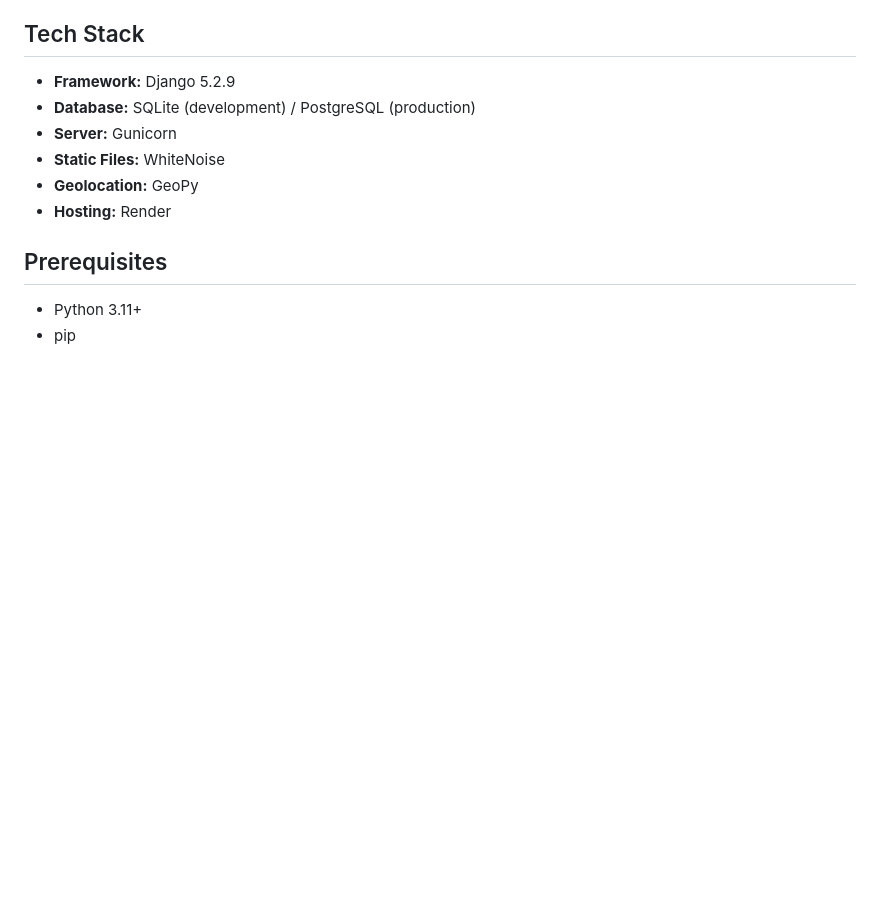
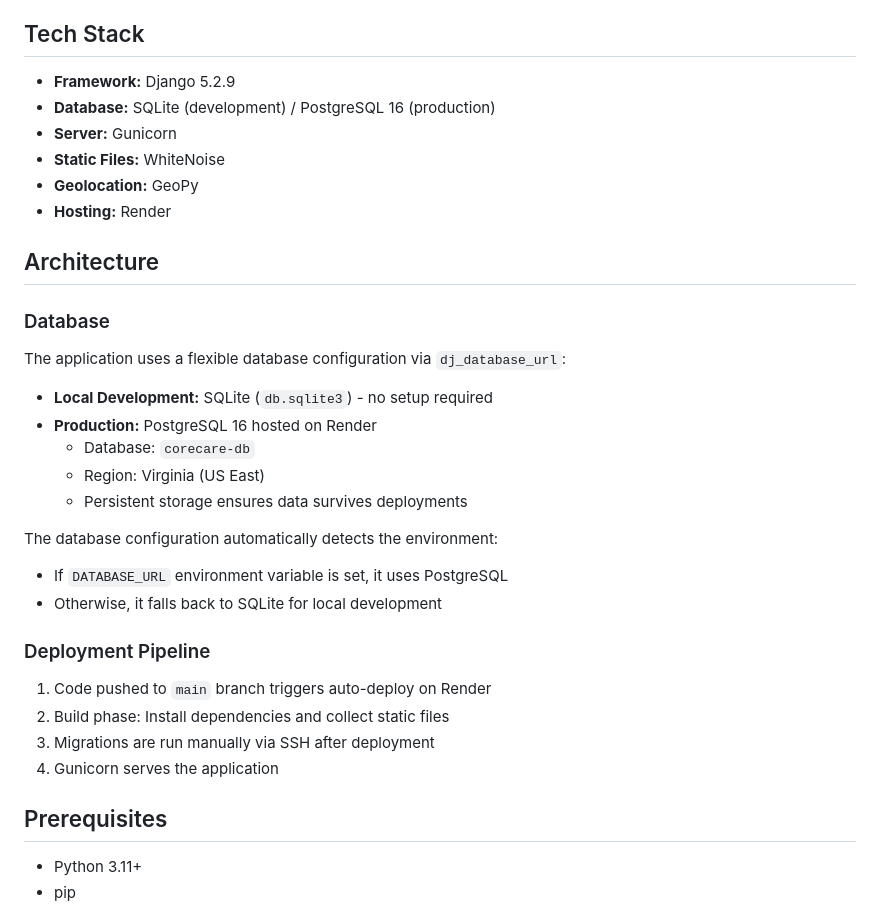
Before and after one commit to hcunanan79/COREcare-access, a Markdown page: README.md, the part around one of its changes. Rendered like a GitHub page; blank space fills up the shorter version.

```diff
--- a/README.md
+++ b/README.md
@@ -21,11 +21,34 @@ A Django-based home care management platform for coordinating caregivers, client
 ## Tech Stack
 
 - **Framework:** Django 5.2.9
-- **Database:** SQLite (development) / PostgreSQL (production)
+- **Database:** SQLite (development) / PostgreSQL 16 (production)
 - **Server:** Gunicorn
 - **Static Files:** WhiteNoise
 - **Geolocation:** GeoPy
 - **Hosting:** Render
+
+## Architecture
+
+### Database
+
+The application uses a flexible database configuration via `dj_database_url`:
+
+- **Local Development:** SQLite (`db.sqlite3`) - no setup required
+- **Production:** PostgreSQL 16 hosted on Render
+  - Database: `corecare-db`
+  - Region: Virginia (US East)
+  - Persistent storage ensures data survives deployments
+
+The database configuration automatically detects the environment:
+- If `DATABASE_URL` environment variable is set, it uses PostgreSQL
+- Otherwise, it falls back to SQLite for local development
+
+### Deployment Pipeline
+
+1. Code pushed to `main` branch triggers auto-deploy on Render
+2. Build phase: Install dependencies and collect static files
+3. Migrations are run manually via SSH after deployment
+4. Gunicorn serves the application
 
 ## Prerequisites
 
```
Also changed, not shown: other parts of README.md (+22 -7 lines).
